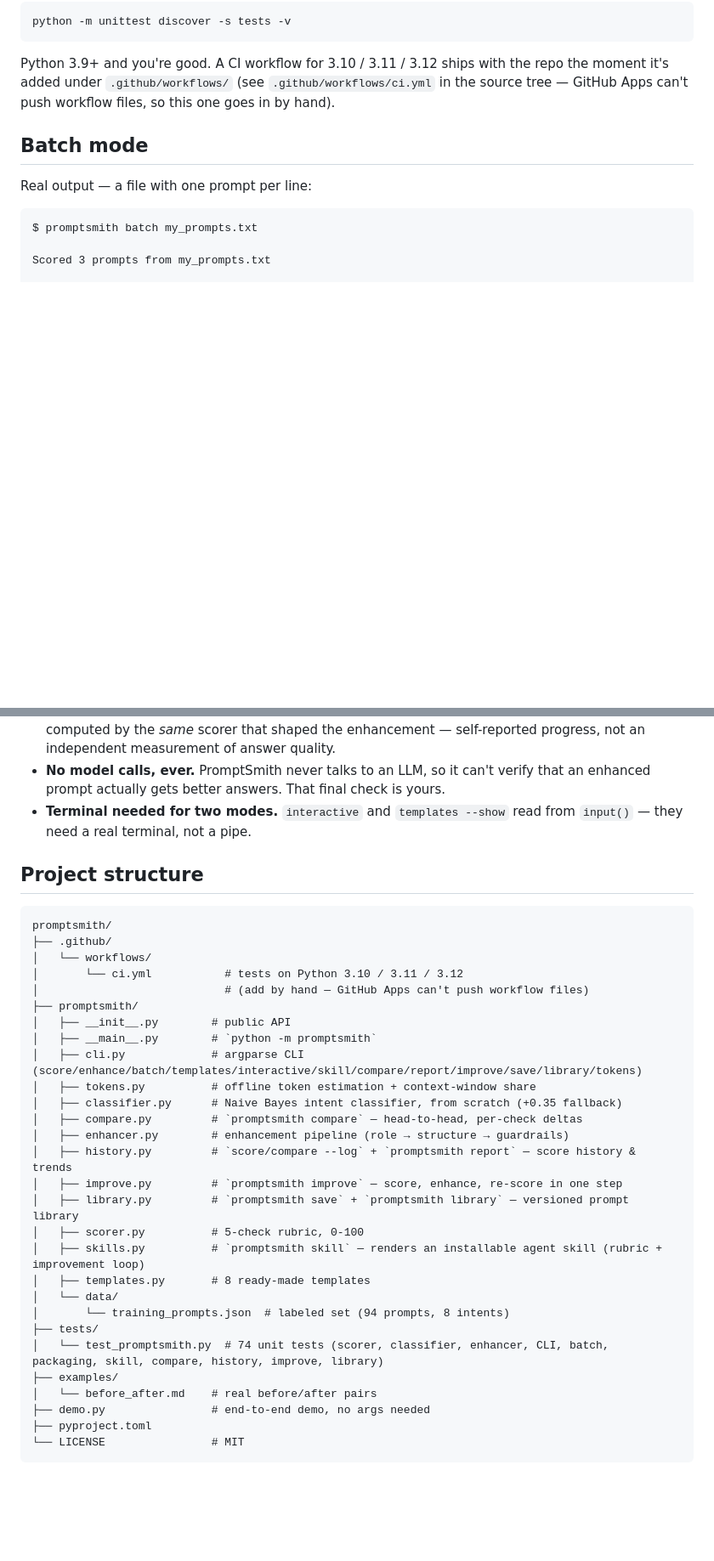
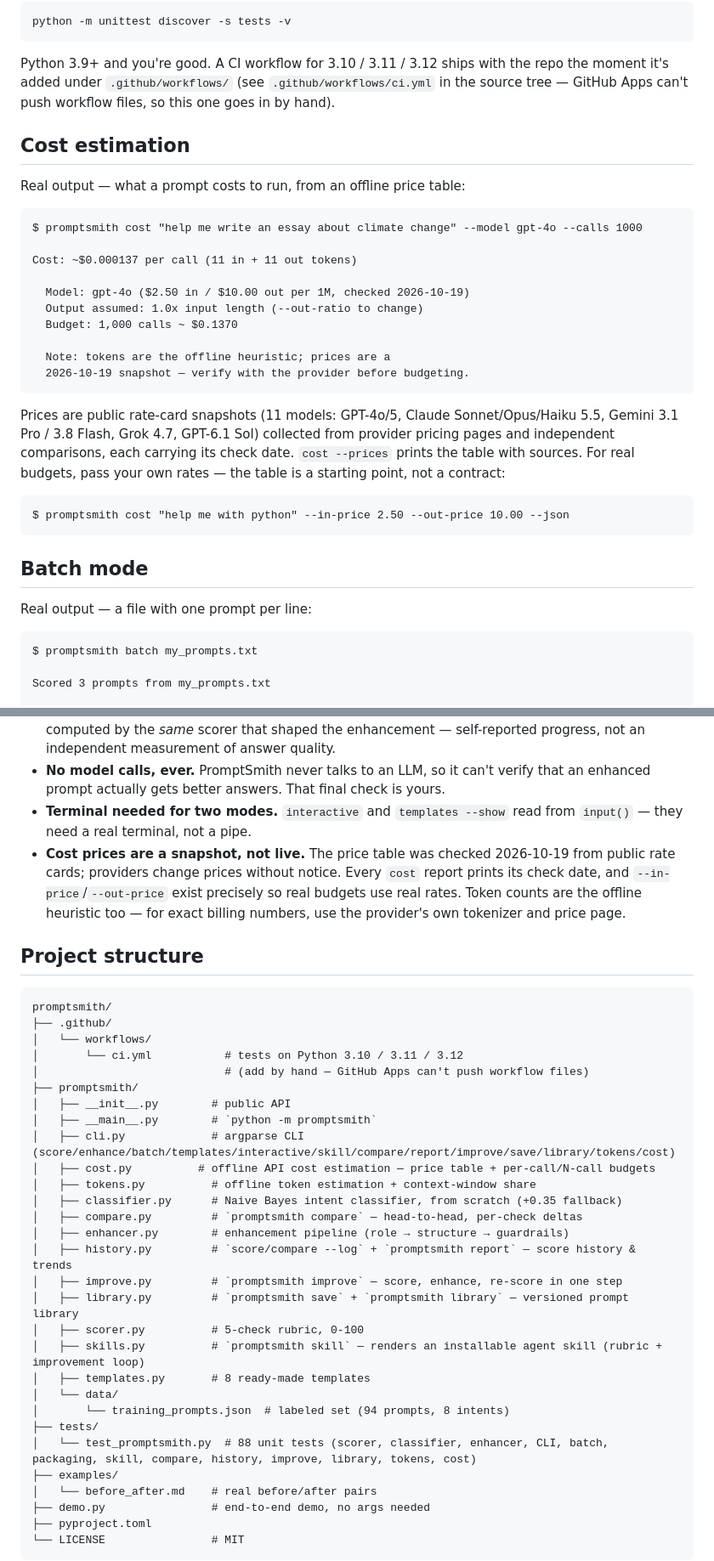
Before and after one commit to realhassanabbasi/promptsmith, a Markdown page: README.md, 2 parts joined by grey strips. Shown at 85% size. Drawn GitHub-style; blank space fills up the shorter version.

Commit message:
feat: add cost command — offline API cost per call and N-call budgets (v1.10.0)

````diff
--- a/README.md
+++ b/README.md
@@ -88,6 +93,34 @@ Python 3.9+ and you're good. A CI workflow for 3.10 / 3.11 / 3.12 ships with the
 repo the moment it's added under `.github/workflows/` (see `.github/workflows/ci.yml`
 in the source tree — GitHub Apps can't push workflow files, so this one goes in
 by hand).
+
+## Cost estimation
+
+Real output — what a prompt costs to run, from an offline price table:
+
+```
+$ promptsmith cost "help me write an essay about climate change" --model gpt-4o --calls 1000
+
+Cost: ~$0.000137 per call (11 in + 11 out tokens)
+
+  Model: gpt-4o ($2.50 in / $10.00 out per 1M, checked 2026-10-19)
+  Output assumed: 1.0x input length (--out-ratio to change)
+  Budget: 1,000 calls ~ $0.1370
+
+  Note: tokens are the offline heuristic; prices are a
+  2026-10-19 snapshot — verify with the provider before budgeting.
+```
+
+Prices are public rate-card snapshots (11 models: GPT-4o/5, Claude
+Sonnet/Opus/Haiku 5.5, Gemini 3.1 Pro / 3.8 Flash, Grok 4.7, GPT-6.1 Sol)
+collected from provider pricing pages and independent comparisons, each
+carrying its check date. `cost --prices` prints the table with sources.
+For real budgets, pass your own rates — the table is a starting point,
+not a contract:
+
+```
+$ promptsmith cost "help me with python" --in-price 2.50 --out-price 10.00 --json
+```
 
 ## Batch mode
 
@@ -395,6 +428,7 @@ Honest ones, verified against the code:
 - **Scores are heuristic, not measured.** The rubric is a hand-written checklist. The "37 → 92" gain is computed by the *same* scorer that shaped the enhancement — self-reported progress, not an independent measurement of answer quality.
 - **No model calls, ever.** PromptSmith never talks to an LLM, so it can't verify that an enhanced prompt actually gets better answers. That final check is yours.
 - **Terminal needed for two modes.** `interactive` and `templates --show` read from `input()` — they need a real terminal, not a pipe.
+- **Cost prices are a snapshot, not live.** The price table was checked 2026-10-19 from public rate cards; providers change prices without notice. Every `cost` report prints its check date, and `--in-price`/`--out-price` exist precisely so real budgets use real rates. Token counts are the offline heuristic too — for exact billing numbers, use the provider's own tokenizer and price page.
 
 ## Project structure
 
@@ -407,7 +441,8 @@ promptsmith/
 ├── promptsmith/
 │   ├── __init__.py        # public API
 │   ├── __main__.py        # `python -m promptsmith`
-│   ├── cli.py             # argparse CLI (score/enhance/batch/templates/interactive/skill/compare/report/improve/save/library/tokens)
+│   ├── cli.py             # argparse CLI (score/enhance/batch/templates/interactive/skill/compare/report/improve/save/library/tokens/cost)
+│   ├── cost.py          # offline API cost estimation — price table + per-call/N-call budgets
 │   ├── tokens.py          # offline token estimation + context-window share
 │   ├── classifier.py      # Naive Bayes intent classifier, from scratch (+0.35 fallback)
 │   ├── compare.py         # `promptsmith compare` — head-to-head, per-check deltas
@@ -421,7 +456,7 @@ promptsmith/
 │   └── data/
 │       └── training_prompts.json  # labeled set (94 prompts, 8 intents)
 ├── tests/
-│   └── test_promptsmith.py  # 74 unit tests (scorer, classifier, enhancer, CLI, batch, packaging, skill, compare, history, improve, library)
+│   └── test_promptsmith.py  # 88 unit tests (scorer, classifier, enhancer, CLI, batch, packaging, skill, compare, history, improve, library, tokens, cost)
 ├── examples/
 │   └── before_after.md    # real before/after pairs
 ├── demo.py                # end-to-end demo, no args needed
````
Also changed, not shown: other parts of README.md (+5 -0 lines).
